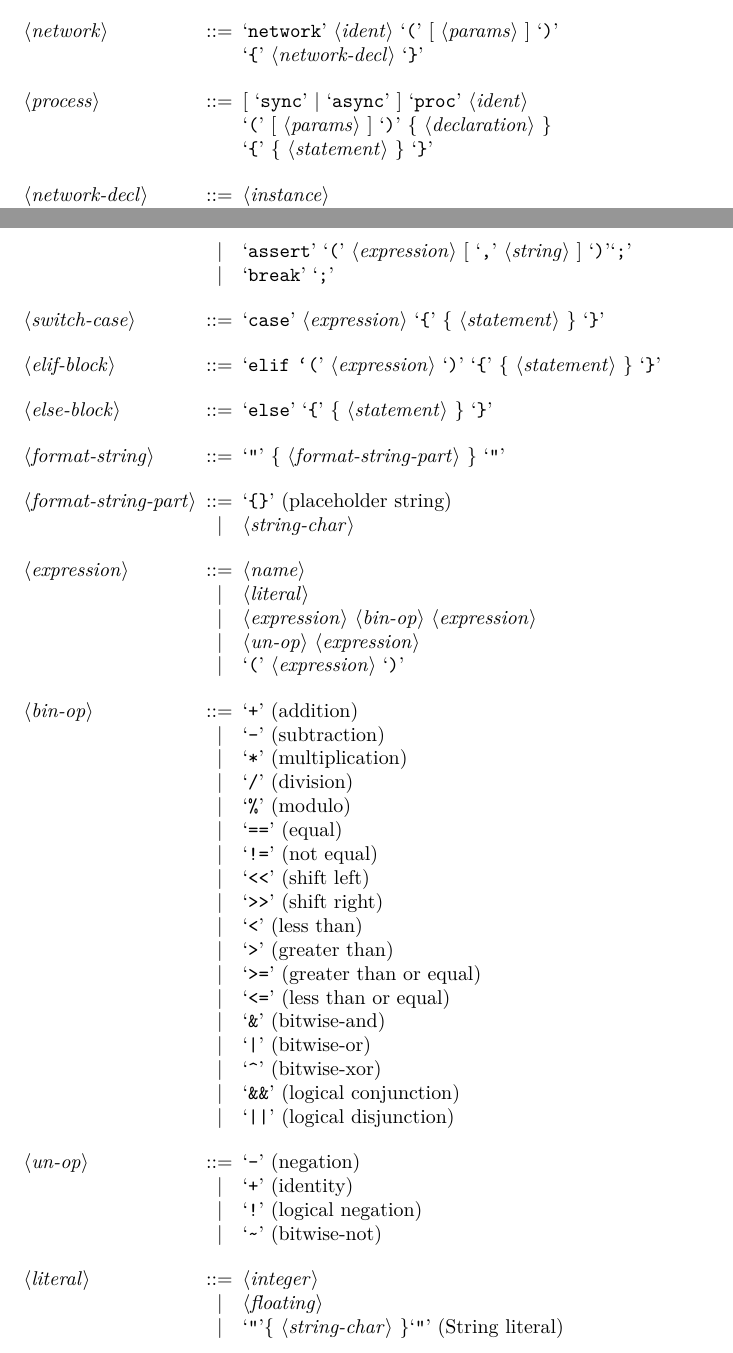
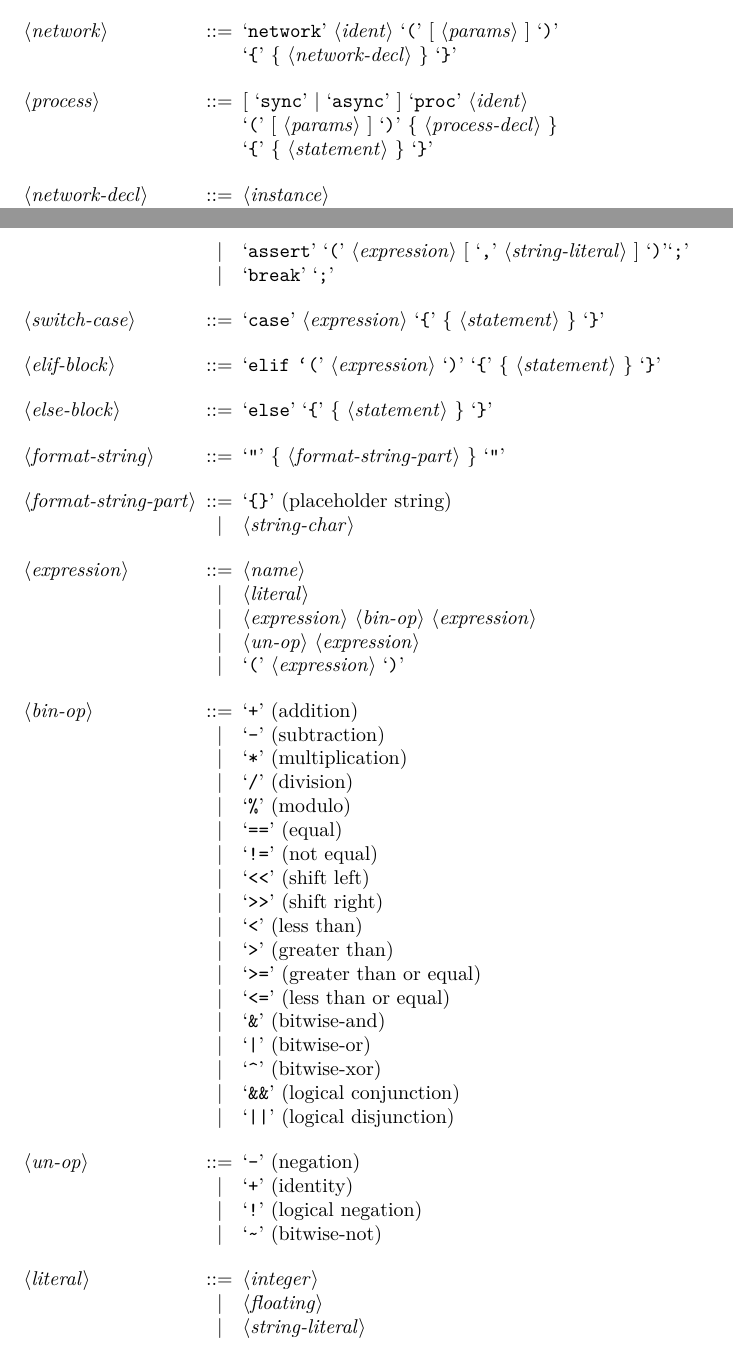
Before and after one commit to truls/libsme, a LaTeX document (docs/grammar.tex): two parts of pages 1 and 3 of 5, joined at a grey line, cut so that both start at the same text. Compiled offline with pdfLaTeX.

Commit message:
Minor fixes/clarifications

```diff
--- a/docs/grammar.tex
+++ b/docs/grammar.tex
@@ -30,10 +30,10 @@
   <entity> ::= <network>
   \alt <process>
 
-  <network> ::= `network' <ident> `(' [ <params> ] `)' \\`{' <network-decl> `}'
+  <network> ::= `network' <ident> `(' [ <params> ] `)' \\`{' \{ <network-decl> \} `}'
 
   <process> ::= [ `sync' | `async' ] `proc' <ident> \\ `(' [
-             <params> ] `)' \{ <declaration> \}\\ `{' \{ <statement> \} `}'
+             <params> ] `)' \{ <process-decl> \}\\ `{' \{ <statement> \} `}'
 
   <network-decl> ::= <instance>
   \alt <bus-decl>
@@ -92,7 +92,7 @@
   %\alt `while' <expression> `{' \{ <statement> \} `}'
   \alt `switch' <expression> \\ `{' <switch-case> \{ <switch-case> \} [ `default' `{' <statement> \{ <statement> \} `}' ] `}'
   \alt `trace' `(' <format-string> \{ `,' <expression> \} )`;'
-  \alt `assert' `(' <expression> [ `,' <string> ] `)'`;'
+  \alt `assert' `(' <expression> [ `,' <string-literal> ] `)'`;'
   %\alt `barrier' `;'
   \alt `break' `;'
   %\alt `return' [ <expression> ] `;'
@@ -141,7 +141,7 @@
 
   <literal> ::= <integer>
   \alt <floating>
-  \alt `"'\{ <string-char> \}`"' (String literal)
+  \alt <string-literal>
   \alt `[' <integer> \{ `,' <integer> \} `]' (Array literal)
   % TODO: Temporary limitation
   %\alt `[' <expression> \{ `,' <expression> \} `]' (array literal)
```
Also changed, not shown: docs/grammar.pdf, docs/grammar.tex (14 more changed lines).
